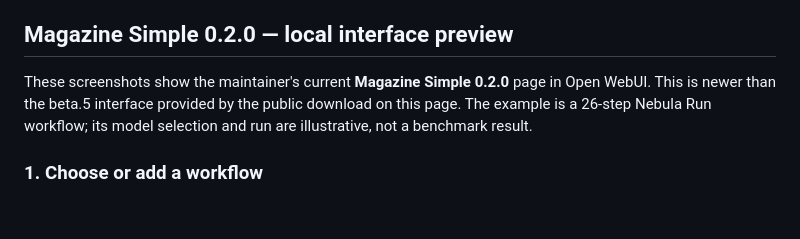
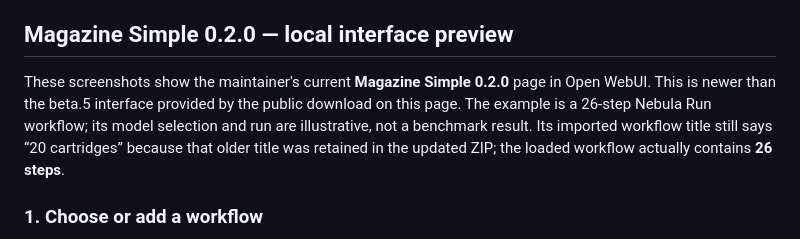
Before and after one commit to Nundrian/Magazine, a Markdown page: README.md, the part around the change. Drawn GitHub-style; blank space fills up the shorter version.

Commit message:
docs: clarify preserved Nebula Run title in new UI screenshots

```diff
--- a/README.md
+++ b/README.md
@@ -95,7 +95,7 @@ You'll still need to review the work and run any relevant external checks.
 
 ## Magazine Simple 0.2.0 — local interface preview
 
-These screenshots show the maintainer's current **Magazine Simple 0.2.0** page in Open WebUI. This is newer than the beta.5 interface provided by the public download on this page. The example is a 26-step Nebula Run workflow; its model selection and run are illustrative, not a benchmark result.
+These screenshots show the maintainer's current **Magazine Simple 0.2.0** page in Open WebUI. This is newer than the beta.5 interface provided by the public download on this page. The example is a 26-step Nebula Run workflow; its model selection and run are illustrative, not a benchmark result. Its imported workflow title still says “20 cartridges” because that older title was retained in the updated ZIP; the loaded workflow actually contains **26 steps**.
 
 ### 1. Choose or add a workflow
 
```
